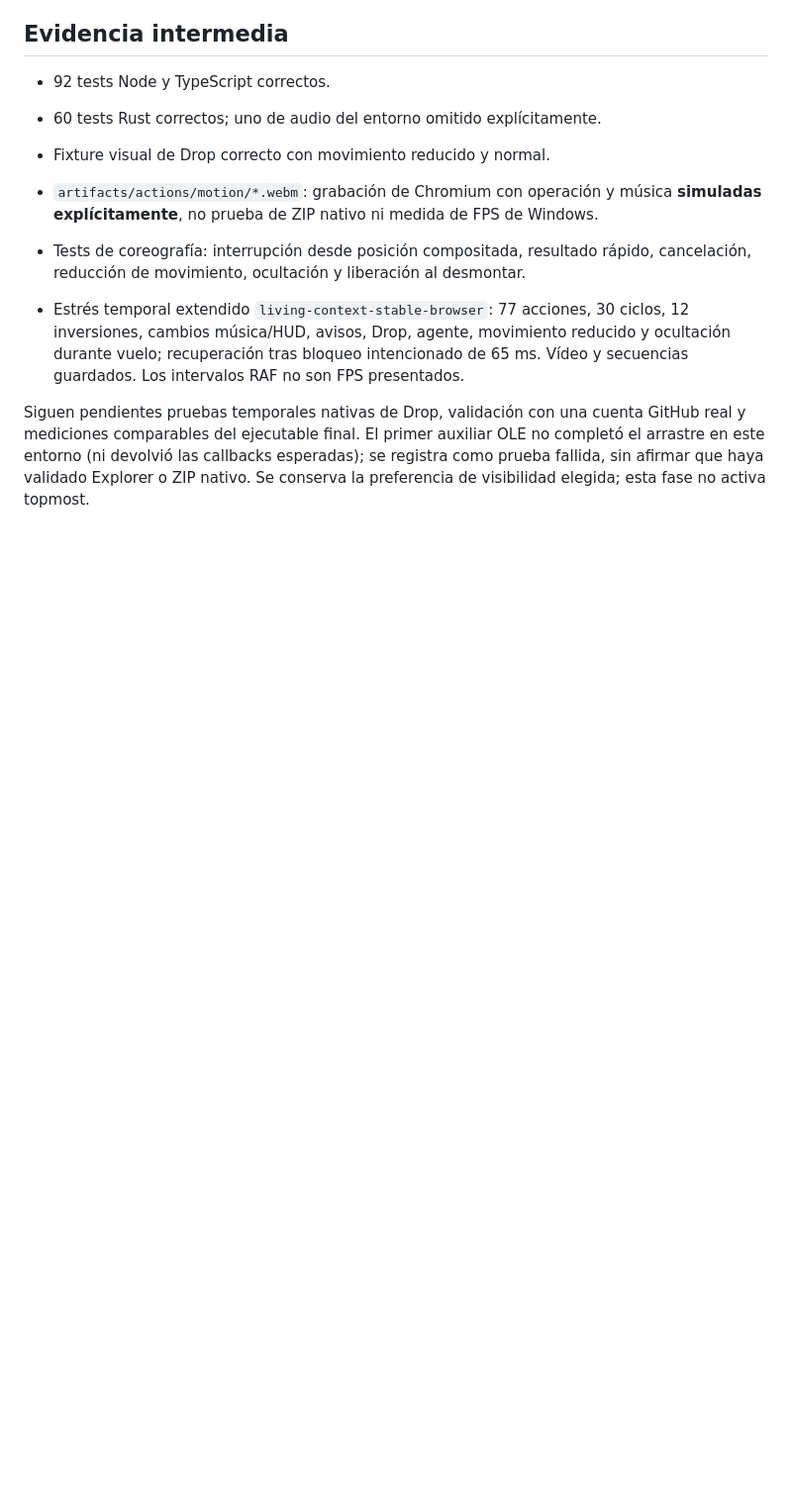
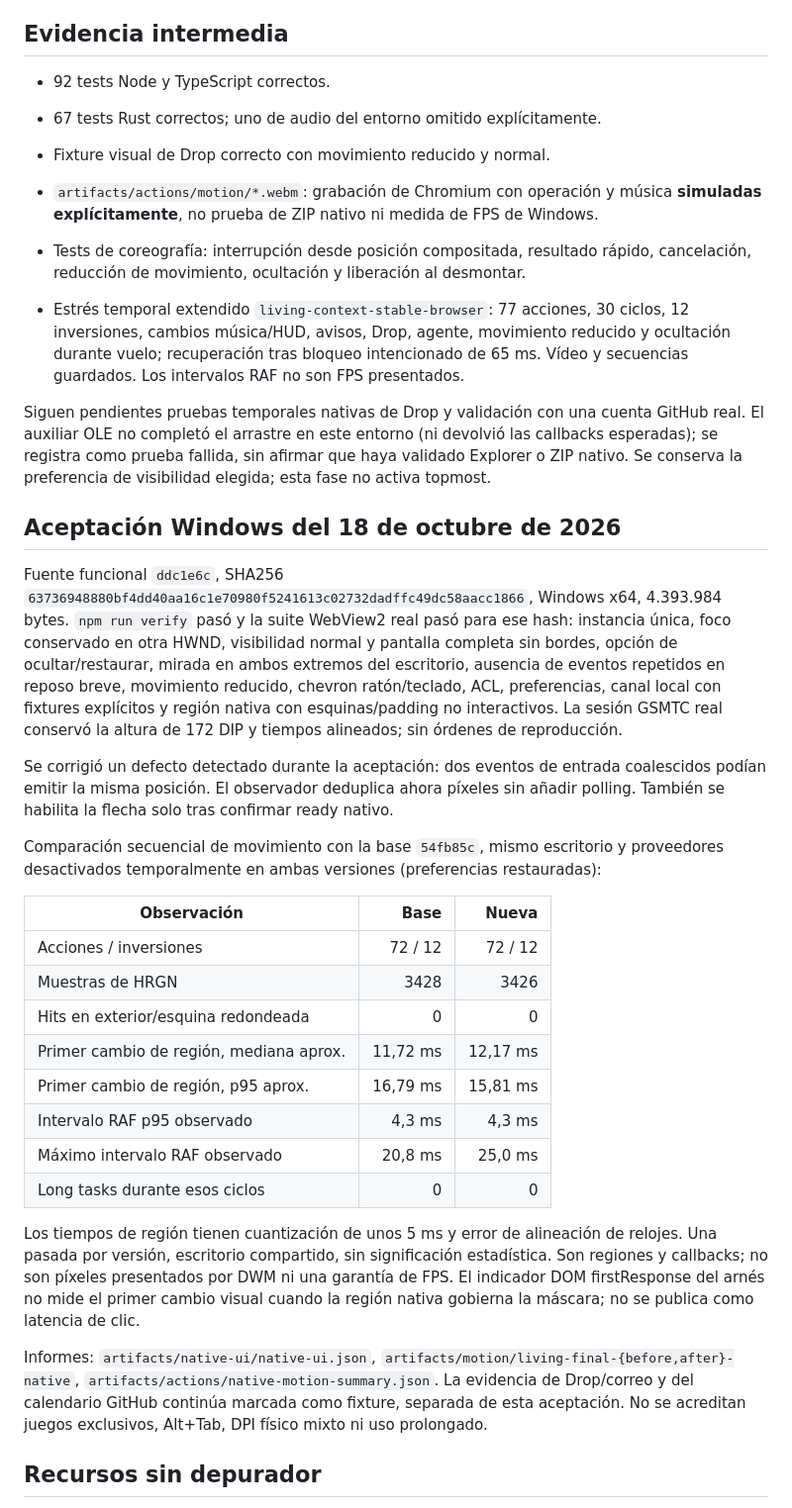
Before and after one commit to Orvyn-Studios/nivo, a Markdown page: docs/LIVING_ISLAND.md, the part around one of its changes. Shown at 99% size. GitHub-like rendering; blank space fills up the shorter version.

```diff
--- a/docs/LIVING_ISLAND.md
+++ b/docs/LIVING_ISLAND.md
@@ -34,7 +34,7 @@ Cambios de privacidad y desconexión limpian sin retener una salida animada priv
 ## Evidencia intermedia
 
 - 92 tests Node y TypeScript correctos.
-- 60 tests Rust correctos; uno de audio del entorno omitido explícitamente.
+- 67 tests Rust correctos; uno de audio del entorno omitido explícitamente.
 - Fixture visual de Drop correcto con movimiento reducido y normal.
 - `artifacts/actions/motion/*.webm`: grabación de Chromium con operación y música
   **simuladas explícitamente**, no prueba de ZIP nativo ni medida de FPS de Windows.
@@ -46,8 +46,53 @@ Cambios de privacidad y desconexión limpian sin retener una salida animada priv
   reducido y ocultación durante vuelo; recuperación tras bloqueo intencionado de
   65 ms. Vídeo y secuencias guardados. Los intervalos RAF no son FPS presentados.
 
-Siguen pendientes pruebas temporales nativas de Drop, validación con una cuenta
-GitHub real y mediciones comparables del ejecutable final. El primer auxiliar OLE
+Siguen pendientes pruebas temporales nativas de Drop y validación con una cuenta
+GitHub real. El auxiliar OLE
 no completó el arrastre en este entorno (ni devolvió las callbacks esperadas);
 se registra como prueba fallida, sin afirmar que haya validado Explorer o ZIP nativo.
 Se conserva la preferencia de visibilidad elegida; esta fase no activa topmost.
+
+## Aceptación Windows del 18 de octubre de 2026
+
+Fuente funcional `ddc1e6c`, SHA256
+`63736948880bf4dd40aa16c1e70980f5241613c02732dadffc49dc58aacc1866`,
+Windows x64, 4.393.984 bytes. `npm run verify` pasó y la suite WebView2 real pasó
+para ese hash: instancia única, foco conservado en otra HWND, visibilidad normal y
+pantalla completa sin bordes, opción de ocultar/restaurar, mirada en ambos extremos
+del escritorio, ausencia de eventos repetidos en reposo breve, movimiento reducido,
+chevron ratón/teclado, ACL, preferencias, canal local con fixtures explícitos y
+región nativa con esquinas/padding no interactivos. La sesión GSMTC real conservó
+la altura de 172 DIP y tiempos alineados; sin órdenes de reproducción.
+
+Se corrigió un defecto detectado durante la aceptación: dos eventos de entrada
+coalescidos podían emitir la misma posición. El observador deduplica ahora píxeles
+sin añadir polling. También se habilita la flecha solo tras confirmar ready nativo.
+
+Comparación secuencial de movimiento con la base `54fb85c`, mismo escritorio y
+proveedores desactivados temporalmente en ambas versiones (preferencias restauradas):
+
+| Observación | Base | Nueva |
+| --- | ---: | ---: |
+| Acciones / inversiones | 72 / 12 | 72 / 12 |
+| Muestras de HRGN | 3428 | 3426 |
+| Hits en exterior/esquina redondeada | 0 | 0 |
+| Primer cambio de región, mediana aprox. | 11,72 ms | 12,17 ms |
+| Primer cambio de región, p95 aprox. | 16,79 ms | 15,81 ms |
+| Intervalo RAF p95 observado | 4,3 ms | 4,3 ms |
+| Máximo intervalo RAF observado | 20,8 ms | 25,0 ms |
+| Long tasks durante esos ciclos | 0 | 0 |
+
+Los tiempos de región tienen cuantización de unos 5 ms y error de alineación de
+relojes. Una pasada por versión, escritorio compartido, sin significación estadística.
+Son regiones y callbacks; no son píxeles presentados por DWM ni una garantía de FPS.
+El indicador DOM firstResponse del arnés no mide el primer cambio visual cuando la
+región nativa gobierna la máscara; no se publica como latencia de clic.
+
+Informes: `artifacts/native-ui/native-ui.json`,
+`artifacts/motion/living-final-{before,after}-native`,
+`artifacts/actions/native-motion-summary.json`. La evidencia de Drop/correo y del
+calendario GitHub continúa marcada como fixture, separada de esta aceptación.
+No se acreditan juegos exclusivos, Alt+Tab, DPI físico mixto ni uso prolongado.
+
+## Recursos sin depurador
+
```
Also changed, not shown: other parts of docs/LIVING_ISLAND.md (+36 -0 lines), README.md (+6 -0 lines), docs/GITHUB_INTEGRATION.md (+8 -3 lines).
